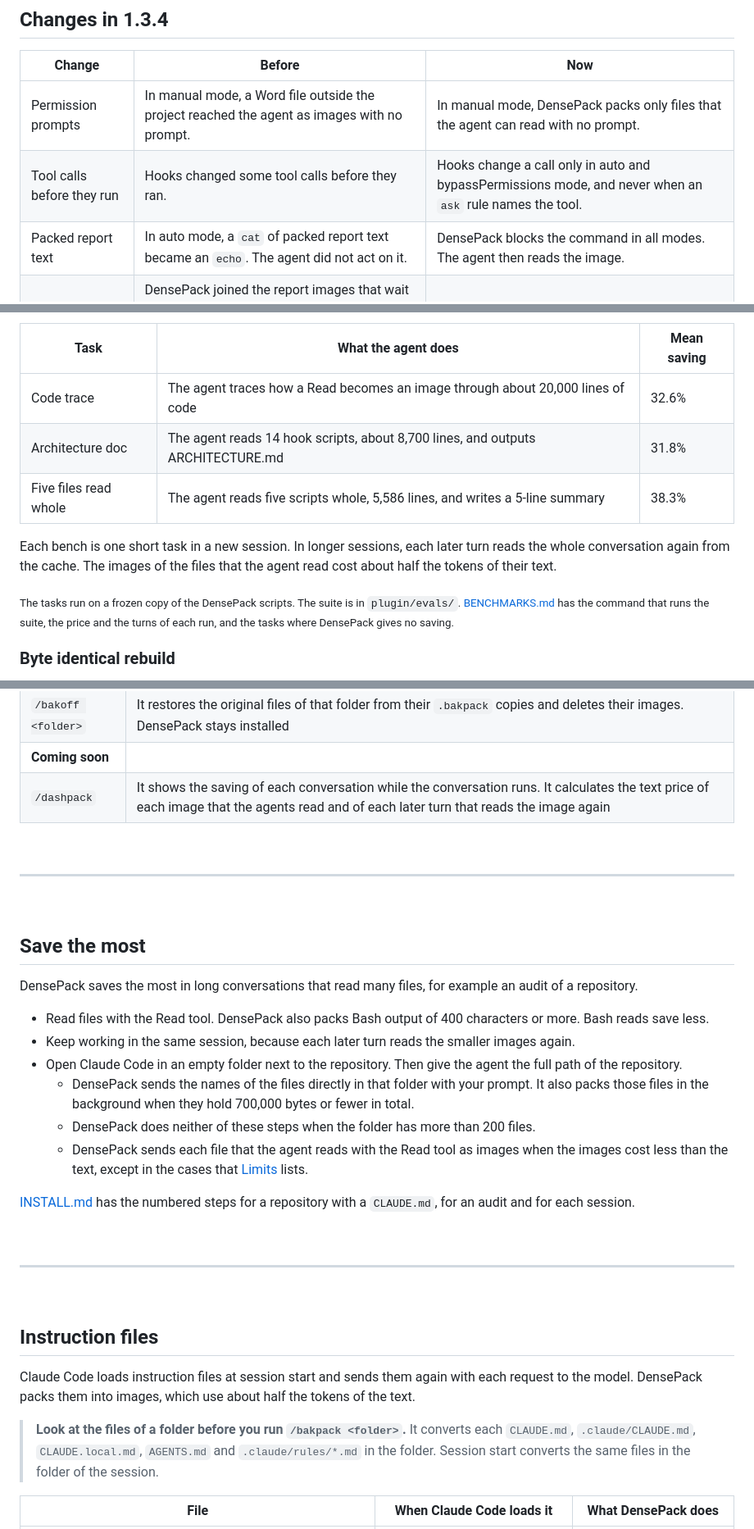
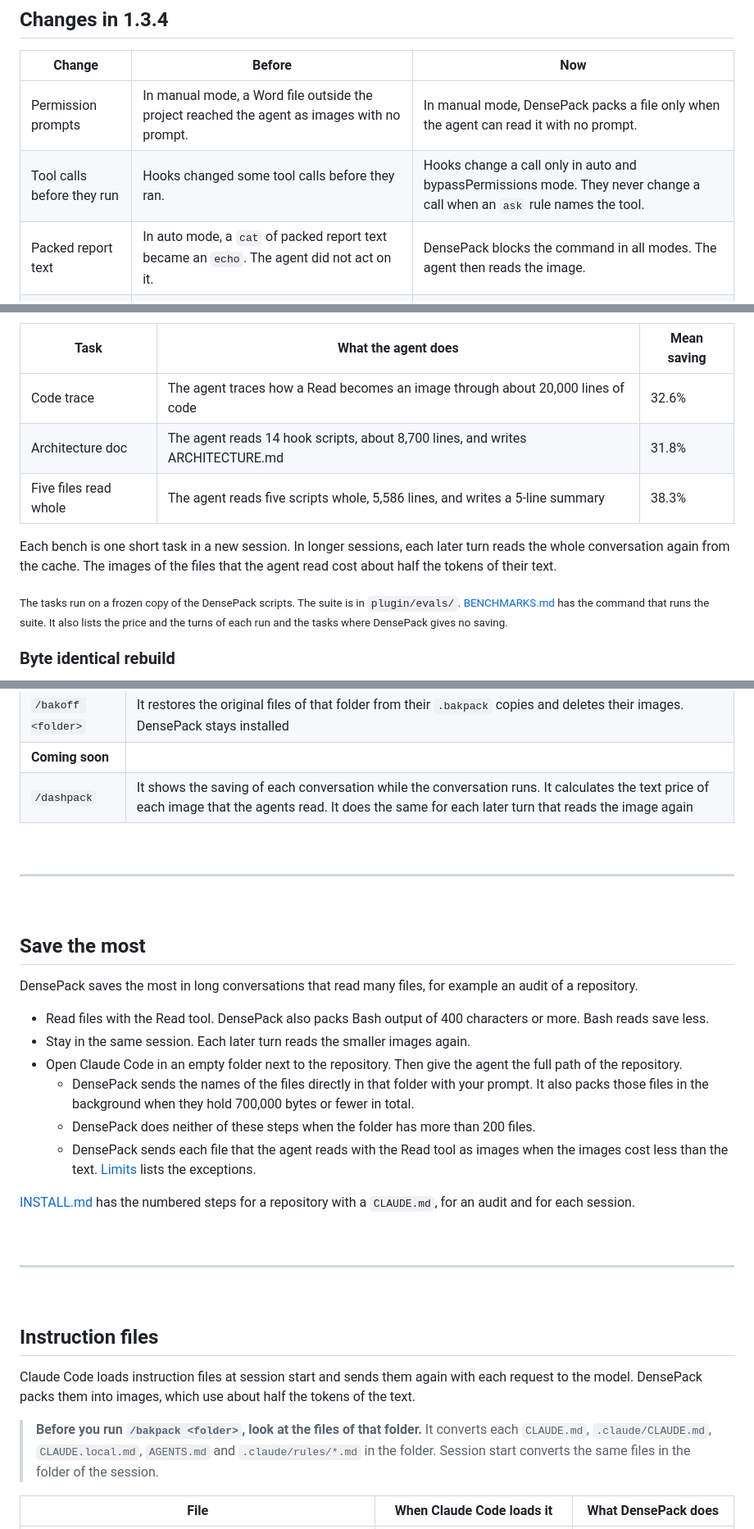
Before and after one commit to Fabian-Galvez/DensePack, a Markdown page: README.md, 3 parts joined by grey strips. Shown at 82% size. Drawn GitHub-style.

```diff
--- a/README.md
+++ b/README.md
@@ -45,8 +45,8 @@ Each request to the model reads the whole conversation again from the cache.
 
 | Change | Before | Now |
 | --- | --- | --- |
-| Permission prompts | In manual mode, a Word file outside the project reached the agent as images with no prompt. | In manual mode, DensePack packs only files that the agent can read with no prompt. |
-| Tool calls before they run | Hooks changed some tool calls before they ran. | Hooks change a call only in auto and bypassPermissions mode, and never when an `ask` rule names the tool. |
+| Permission prompts | In manual mode, a Word file outside the project reached the agent as images with no prompt. | In manual mode, DensePack packs a file only when the agent can read it with no prompt. |
+| Tool calls before they run | Hooks changed some tool calls before they ran. | Hooks change a call only in auto and bypassPermissions mode. They never change a call when an `ask` rule names the tool. |
 | Packed report text | In auto mode, a `cat` of packed report text became an `echo`. The agent did not act on it. | DensePack blocks the command in all modes. The agent then reads the image. |
 | Report images | DensePack joined the report images that wait for a Read into one image. Two packed reports did not fit. | The lead gets each report as its own image. |
 | Unknown model | A session with an unknown model got images. | It gets text. DensePack reads the model at the first tool call and after a `/model` change. |
@@ -74,12 +74,12 @@ Each request to the model reads the whole conversation again from the cache.
 | Task | What the agent does | Mean saving |
 | --- | --- | --- |
 | Code trace | The agent traces how a Read becomes an image through about 20,000 lines of code | 32.6% |
-| Architecture doc | The agent reads 14 hook scripts, about 8,700 lines, and outputs ARCHITECTURE.md | 31.8% |
+| Architecture doc | The agent reads 14 hook scripts, about 8,700 lines, and writes ARCHITECTURE.md | 31.8% |
 | Five files read whole | The agent reads five scripts whole, 5,586 lines, and writes a 5-line summary | 38.3% |
 
 Each bench is one short task in a new session. In longer sessions, each later turn reads the whole conversation again from the cache. The images of the files that the agent read cost about half the tokens of their text.
 
-<sub>The tasks run on a frozen copy of the DensePack scripts. The suite is in <code>plugin/evals/</code>. [BENCHMARKS.md](BENCHMARKS.md#run-the-benches-yourself) has the command that runs the suite, the price and the turns of each run, and the tasks where DensePack gives no saving.</sub>
+<sub>The tasks run on a frozen copy of the DensePack scripts. The suite is in <code>plugin/evals/</code>. [BENCHMARKS.md](BENCHMARKS.md#run-the-benches-yourself) has the command that runs the suite. It also lists the price and the turns of each run and the tasks where DensePack gives no saving.</sub>
 
 ### Byte identical rebuild
 
@@ -167,7 +167,7 @@ To remove DensePack, follow [Remove DensePack](INSTALL.md#remove-densepack) in I
 | `/bakpack <folder>` | It packs the `CLAUDE.md`, `.claude/CLAUDE.md`, `CLAUDE.local.md`, `AGENTS.md` and `.claude/rules/*.md` of that folder into images. It puts a pointer in each file and keeps the original as `<name>.bakpack`. Run it from a session in another folder. The first session in the packed folder then reads the images and never the text |
 | `/bakoff <folder>` | It restores the original files of that folder from their `.bakpack` copies and deletes their images. DensePack stays installed |
 | <strong>Coming soon</strong> | |
-| `/dashpack` | It shows the saving of each conversation while the conversation runs. It calculates the text price of each image that the agents read and of each later turn that reads the image again |
+| `/dashpack` | It shows the saving of each conversation while the conversation runs. It calculates the text price of each image that the agents read. It does the same for each later turn that reads the image again |
 
 <br>
 
@@ -180,11 +180,11 @@ To remove DensePack, follow [Remove DensePack](INSTALL.md#remove-densepack) in I
 DensePack saves the most in long conversations that read many files, for example an audit of a repository.
 
 - Read files with the Read tool. DensePack also packs Bash output of 400 characters or more. Bash reads save less.
-- Keep working in the same session, because each later turn reads the smaller images again.
+- Stay in the same session. Each later turn reads the smaller images again.
 - Open Claude Code in an empty folder next to the repository. Then give the agent the full path of the repository.
   - DensePack sends the names of the files directly in that folder with your prompt. It also packs those files in the background when they hold 700,000 bytes or fewer in total.
   - DensePack does neither of these steps when the folder has more than 200 files.
-  - DensePack sends each file that the agent reads with the Read tool as images when the images cost less than the text, except in the cases that [Limits](#limits) lists.
+  - DensePack sends each file that the agent reads with the Read tool as images when the images cost less than the text. [Limits](#limits) lists the exceptions.
 
 [INSTALL.md](INSTALL.md#save-the-most) has the numbered steps for a repository with a `CLAUDE.md`, for an audit and for each session.
 
@@ -198,7 +198,7 @@ DensePack saves the most in long conversations that read many files, for example
 
 Claude Code loads instruction files at session start and sends them again with each request to the model. DensePack packs them into images, which use about half the tokens of the text.
 
-> **Look at the files of a folder before you run `/bakpack <folder>`.** It converts each `CLAUDE.md`, `.claude/CLAUDE.md`, `CLAUDE.local.md`, `AGENTS.md` and `.claude/rules/*.md` in the folder. Session start converts the same files in the folder of the session.
+> **Before you run `/bakpack <folder>`, look at the files of that folder.** It converts each `CLAUDE.md`, `.claude/CLAUDE.md`, `CLAUDE.local.md`, `AGENTS.md` and `.claude/rules/*.md` in the folder. Session start converts the same files in the folder of the session.
 
 | File | When Claude Code loads it | What DensePack does |
 | --- | --- | --- |
```
Also changed, not shown: other parts of README.md (+12 -12 lines), BENCHMARKS.md (+32 -32 lines), INSTALL.md (+48 -48 lines).
